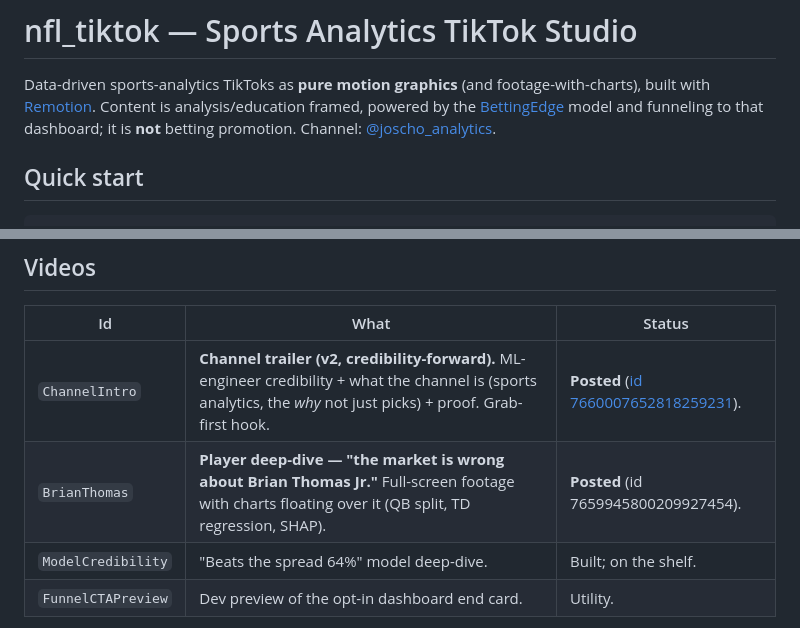
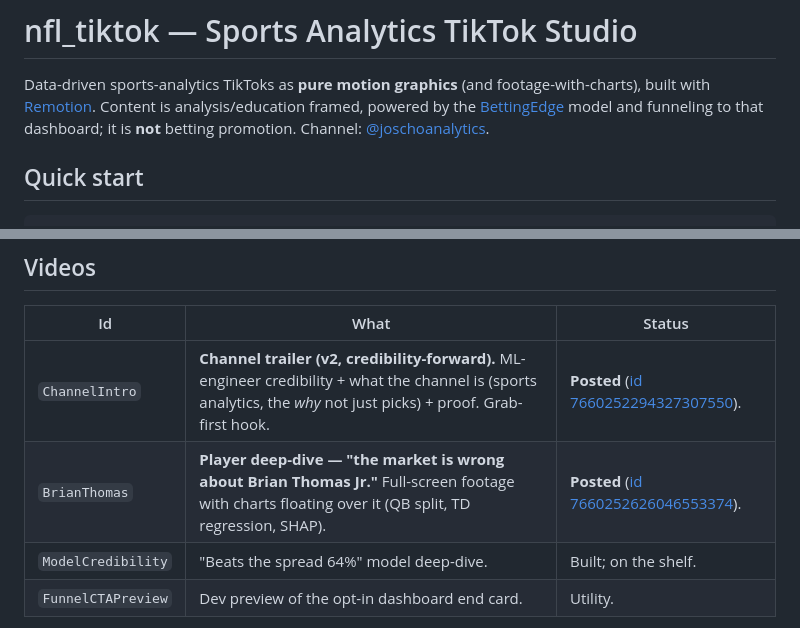
Before and after one commit to joscho11/nfl_tiktok, a Markdown page: README.md, 2 parts joined by grey strips. Rendered like a GitHub page.

```diff
--- a/README.md
+++ b/README.md
@@ -3,7 +3,7 @@
 Data-driven sports-analytics TikToks as **pure motion graphics** (and footage-with-charts),
 built with [Remotion](https://remotion.dev). Content is analysis/education framed, powered by
 the [BettingEdge](https://joschobetting.streamlit.app/) model and funneling to that dashboard;
-it is **not** betting promotion. Channel: [@joscho_analytics](https://www.tiktok.com/@joscho_analytics).
+it is **not** betting promotion. Channel: [@joschoanalytics](https://www.tiktok.com/@joschoanalytics).
 
 ## Quick start
 
@@ -20,8 +20,8 @@ Composition ids live in [`src/Root.tsx`](src/Root.tsx). Finished cuts go in [`fi
 
 | Id | What | Status |
 |----|------|--------|
-| `ChannelIntro` | **Channel trailer (v2, credibility-forward).** ML-engineer credibility + what the channel is (sports analytics, the *why* not just picks) + proof. Grab-first hook. | **Posted** ([id 7660007652818259231](https://www.tiktok.com/@joscho_analytics/video/7660007652818259231)). |
-| `BrianThomas` | **Player deep-dive — "the market is wrong about Brian Thomas Jr."** Full-screen footage with charts floating over it (QB split, TD regression, SHAP). | **Posted** (id 7659945800209927454). |
+| `ChannelIntro` | **Channel trailer (v2, credibility-forward).** ML-engineer credibility + what the channel is (sports analytics, the *why* not just picks) + proof. Grab-first hook. | **Posted** ([id 7660252294327307550](https://www.tiktok.com/@joschoanalytics/video/7660252294327307550)). |
+| `BrianThomas` | **Player deep-dive — "the market is wrong about Brian Thomas Jr."** Full-screen footage with charts floating over it (QB split, TD regression, SHAP). | **Posted** ([id 7660252626046553374](https://www.tiktok.com/@joschoanalytics/video/7660252626046553374)). |
 | `ModelCredibility` | "Beats the spread 64%" model deep-dive. | Built; on the shelf. |
 | `FunnelCTAPreview` | Dev preview of the opt-in dashboard end card. | Utility. |
 
```
